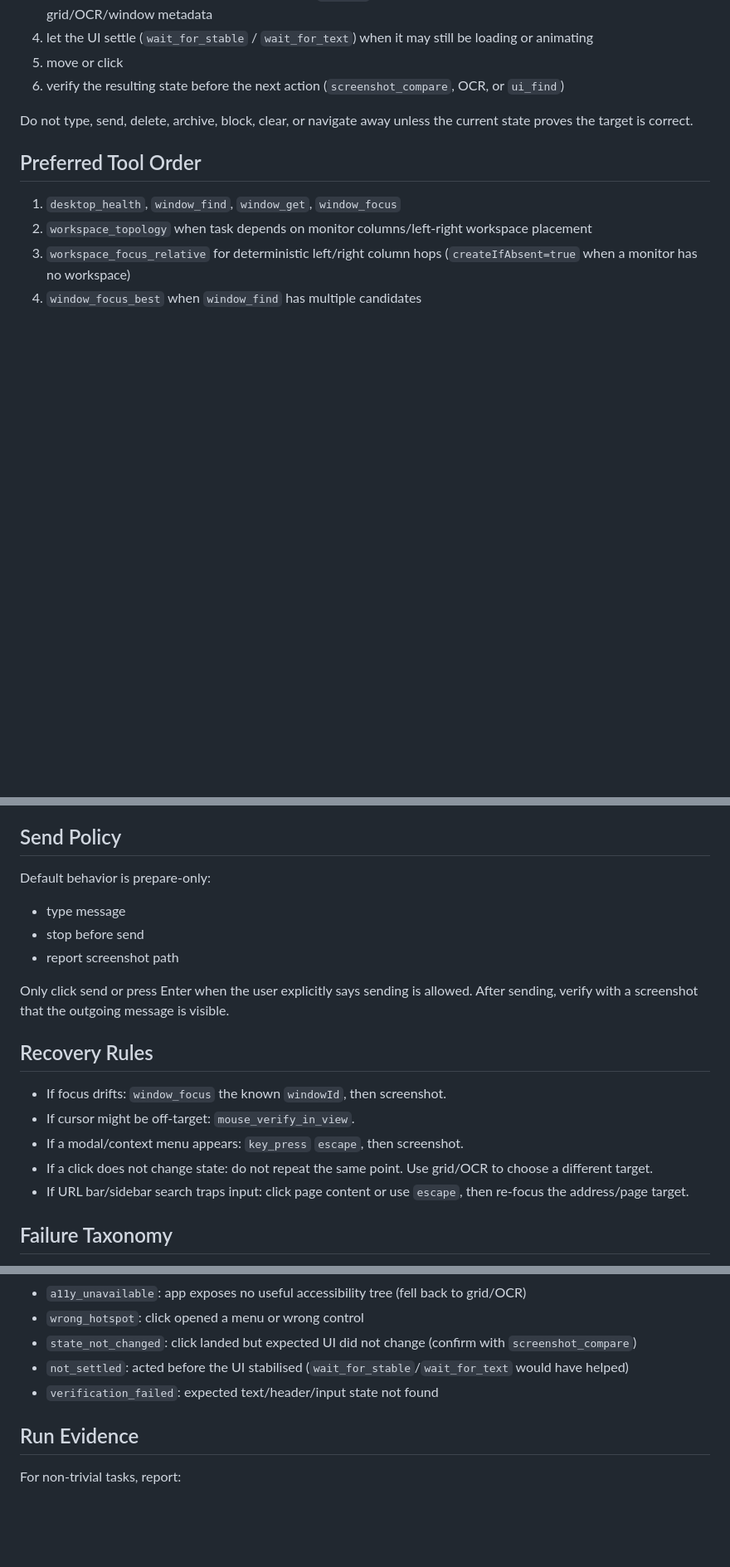
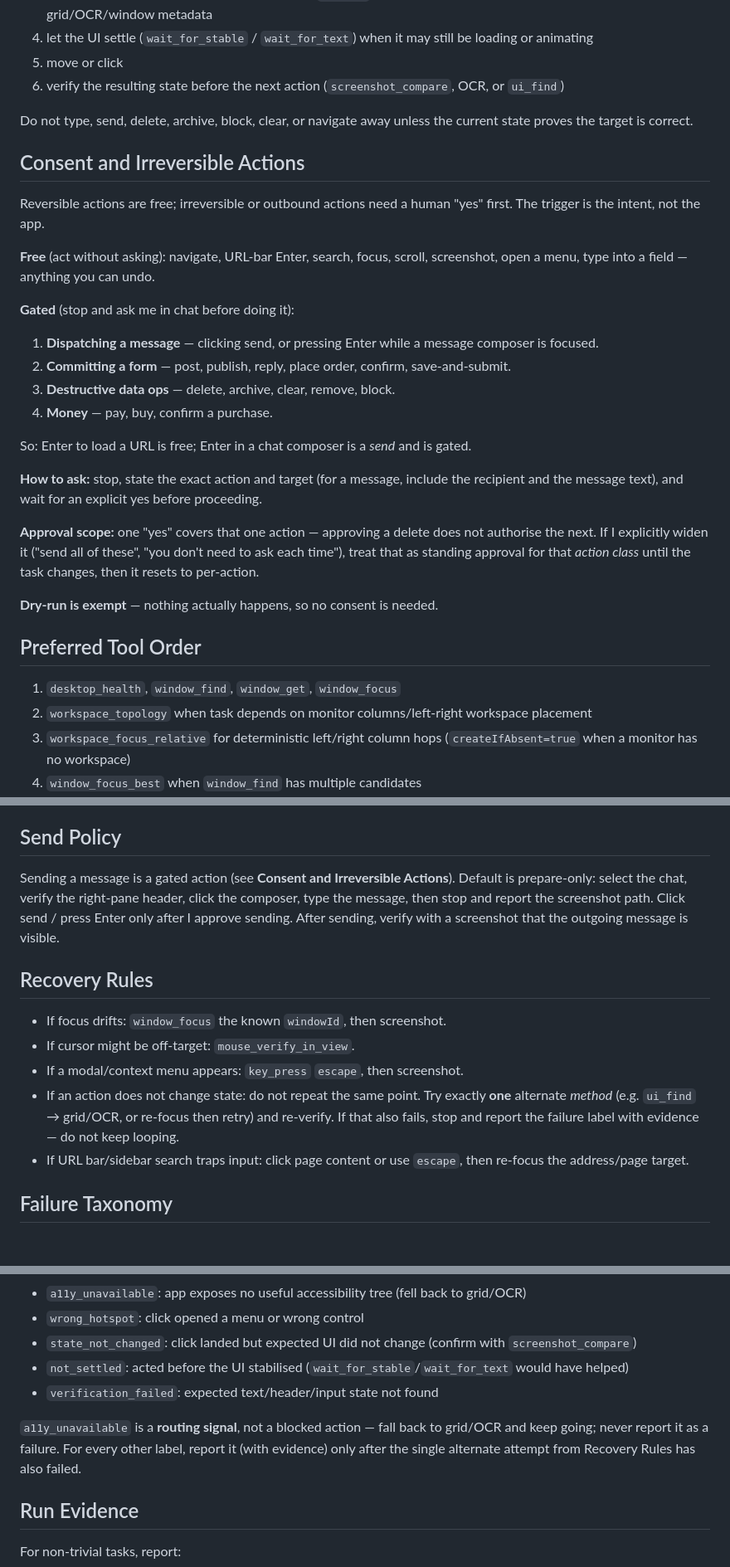
Before and after one commit to Snehit70/saarthi, a Markdown page: skill/SKILL.md, 3 parts joined by grey strips. Shown at 83% size. Drawn GitHub-style; blank space fills up the shorter version.

Commit message:
docs: encode consent model and reliability rules in computer-use skill
Add a Consent and Irreversible Actions section: reversible actions are free,
the four outbound/destructive intent buckets (send, commit-submit, destructive,
payment) require in-chat approval, per-action by default and explicitly
widenable. Add the one-alternate-method-then-stop recovery budget, the ui_find
coordinate-staleness rule, settle/timeout defaults, and split the failure
taxonomy into a routing signal (a11y_unavailable) versus surfaced failures.

```diff
--- a/skill/SKILL.md
+++ b/skill/SKILL.md
@@ -48,6 +48,27 @@ Every meaningful action must be grounded in the current screen:
 
 Do not type, send, delete, archive, block, clear, or navigate away unless the current state proves the target is correct.
 
+## Consent and Irreversible Actions
+
+Reversible actions are free; irreversible or outbound actions need a human "yes" first. The trigger is the intent, not the app.
+
+**Free** (act without asking): navigate, URL-bar Enter, search, focus, scroll, screenshot, open a menu, type into a field — anything you can undo.
+
+**Gated** (stop and ask me in chat before doing it):
+
+1. **Dispatching a message** — clicking send, or pressing Enter while a message composer is focused.
+2. **Committing a form** — post, publish, reply, place order, confirm, save-and-submit.
+3. **Destructive data ops** — delete, archive, clear, remove, block.
+4. **Money** — pay, buy, confirm a purchase.
+
+So: Enter to load a URL is free; Enter in a chat composer is a *send* and is gated.
+
+**How to ask:** stop, state the exact action and target (for a message, include the recipient and the message text), and wait for an explicit yes before proceeding.
+
+**Approval scope:** one "yes" covers that one action — approving a delete does not authorise the next. If I explicitly widen it ("send all of these", "you don't need to ask each time"), treat that as standing approval for that *action class* until the task changes, then it resets to per-action.
+
+**Dry-run is exempt** — nothing actually happens, so no consent is needed.
+
 ## Preferred Tool Order
 
 1. `desktop_health`, `window_find`, `window_get`, `window_focus`
@@ -140,20 +164,14 @@ For WhatsApp chat selection:
 
 ## Send Policy
 
-Default behavior is prepare-only:
-
-- type message
-- stop before send
-- report screenshot path
-
-Only click send or press Enter when the user explicitly says sending is allowed. After sending, verify with a screenshot that the outgoing message is visible.
+Sending a message is a gated action (see **Consent and Irreversible Actions**). Default is prepare-only: select the chat, verify the right-pane header, click the composer, type the message, then stop and report the screenshot path. Click send / press Enter only after I approve sending. After sending, verify with a screenshot that the outgoing message is visible.
 
 ## Recovery Rules
 
 - If focus drifts: `window_focus` the known `windowId`, then screenshot.
 - If cursor might be off-target: `mouse_verify_in_view`.
 - If a modal/context menu appears: `key_press` `escape`, then screenshot.
-- If a click does not change state: do not repeat the same point. Use grid/OCR to choose a different target.
+- If an action does not change state: do not repeat the same point. Try exactly **one** alternate *method* (e.g. `ui_find` → grid/OCR, or re-focus then retry) and re-verify. If that also fails, stop and report the failure label with evidence — do not keep looping.
 - If URL bar/sidebar search traps input: click page content or use `escape`, then re-focus the address/page target.
 
 ## Failure Taxonomy
@@ -169,6 +187,8 @@ Use these labels when reporting a blocked action:
 - `not_settled`: acted before the UI stabilised (`wait_for_stable`/`wait_for_text` would have helped)
 - `verification_failed`: expected text/header/input state not found
 
+`a11y_unavailable` is a **routing signal**, not a blocked action — fall back to grid/OCR and keep going; never report it as a failure. For every other label, report it (with evidence) only after the single alternate attempt from Recovery Rules has also failed.
+
 ## Run Evidence
 
 For non-trivial tasks, report:
```
Also changed, not shown: other parts of skill/SKILL.md (+3 -0 lines).
